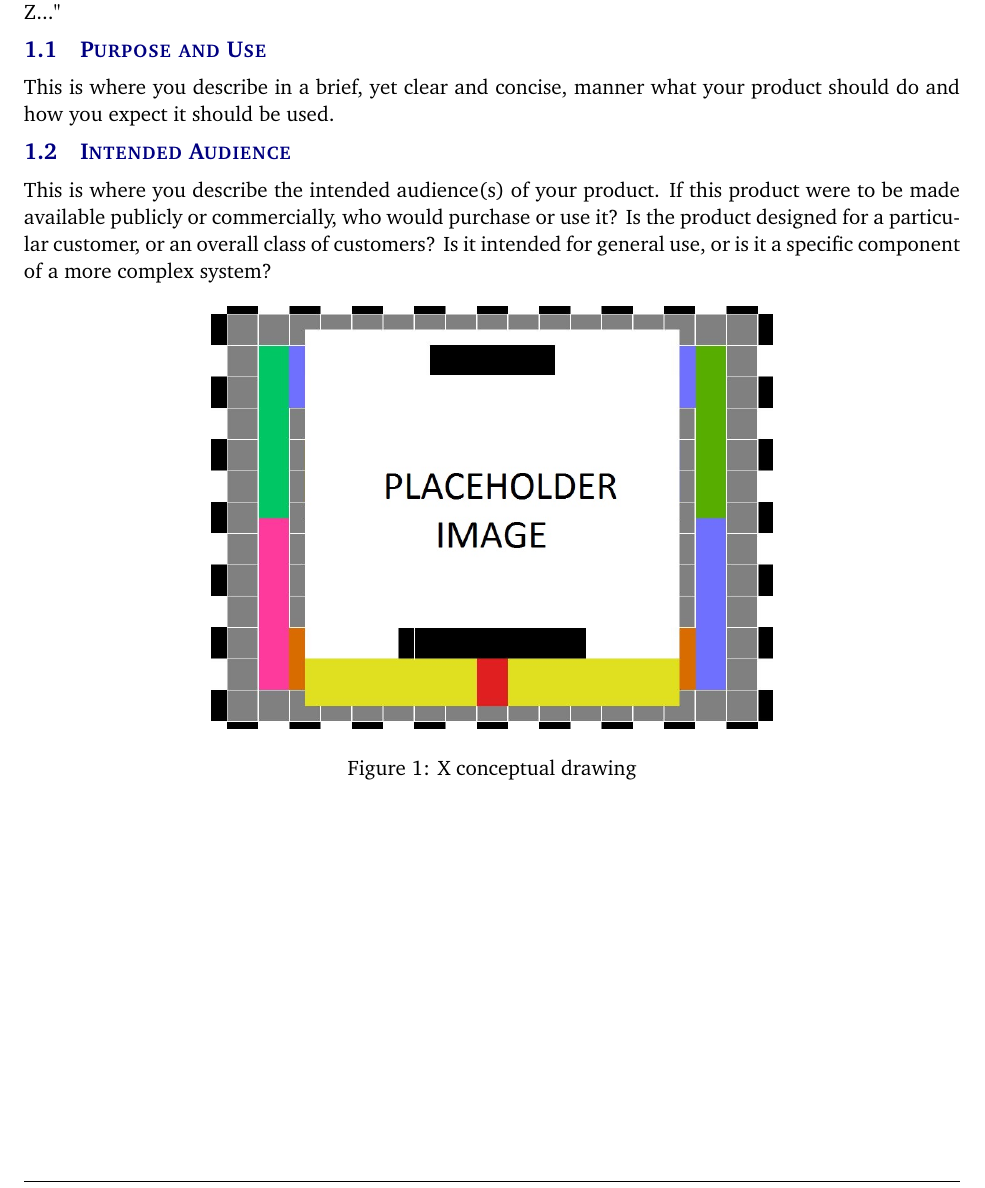
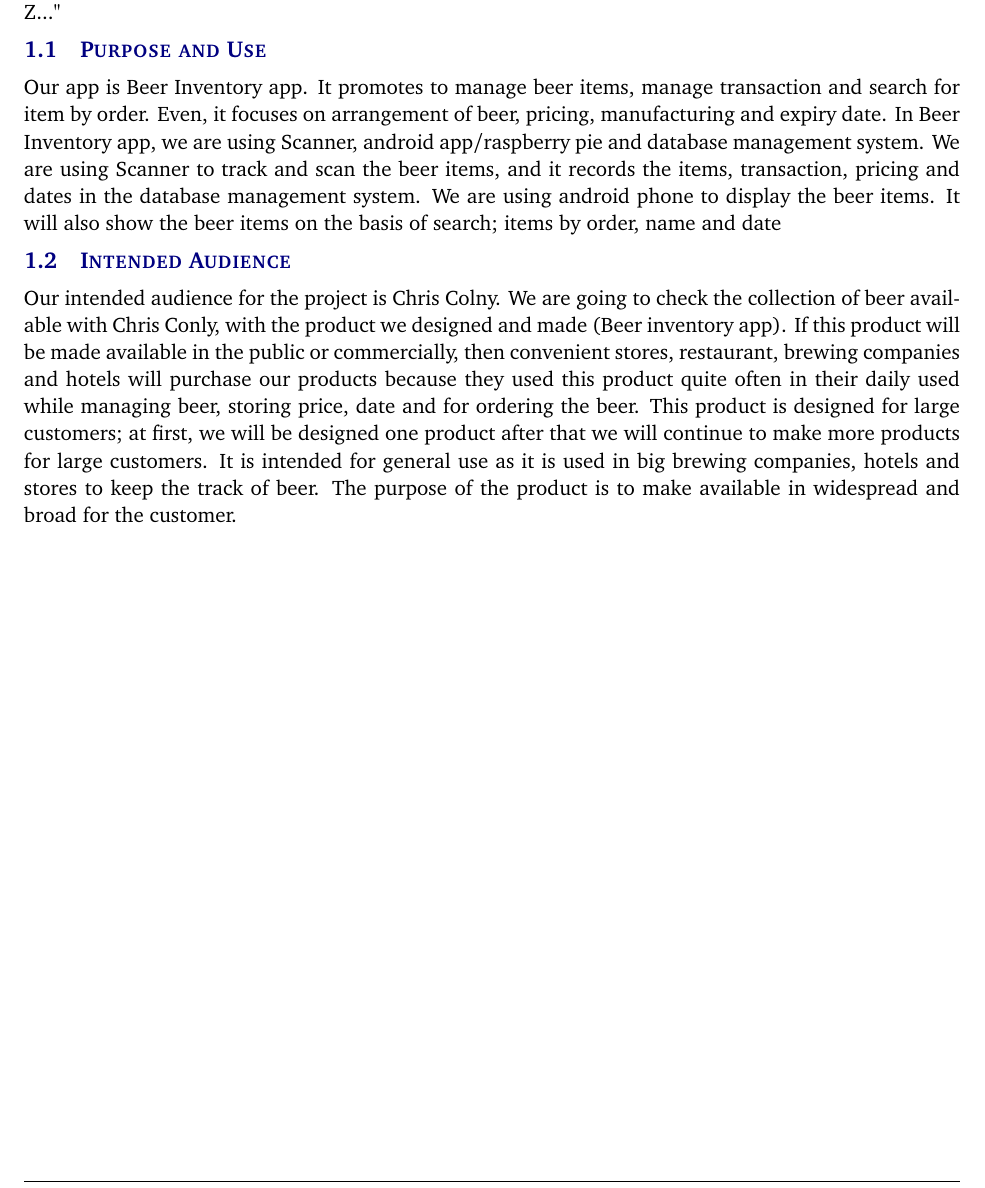
Before and after one commit to JacobAWilkins/Beer-Inventory-App, a LaTeX document (system requirements specification latex/system_requirements_specification.tex, which reads system requirements specification latex/tex/product_concept.tex): part of page 6 of 17, cut so that both start at the same text. Compiled offline with pdfLaTeX.

Commit message:
Update product_concept.tex

```diff
--- a/system requirements specification latex/tex/product_concept.tex
+++ b/system requirements specification latex/tex/product_concept.tex
@@ -1,13 +1,7 @@
 This section provides a high-level statement of your product concept - what it is intended to do and how it is intended to be used. Include in this header paragraph, a brief synopsis of what is described here. For example, this header paragraph might say something like: "This section describes the purpose, use and intended user audience for the X product. X is a system that performs Y. Users of X will be able to Z..."
 
 \subsection{Purpose and Use}
-This is where you describe in a brief, yet clear and concise, manner what your product should do and how you expect it should be used.
+Our app is Beer Inventory app. It promotes to manage beer items, manage transaction and search for item by order. Even, it focuses on arrangement of beer, pricing, manufacturing and expiry date.  In Beer Inventory app, we are using Scanner, android app/raspberry pie and database management system.  We are using Scanner to track and scan the beer items, and it records the items, transaction, pricing and dates in the database management system. We are using android phone to display the beer items. It will also show the beer items on the basis of search; items by order, name and date
 
 \subsection{Intended Audience}
-This is where you describe the intended audience(s) of your product. If this product were to be made available publicly or commercially, who would purchase or use it? Is the product designed for a particular customer, or an overall class of customers? Is it intended for general use, or is it a specific component of a more complex system?
-
-\begin{figure}[h!]
-	\centering
-   	\includegraphics[width=0.60\textwidth]{images/test_image}
-    \caption{X conceptual drawing}
-\end{figure}
+Our intended audience for the project is Chris Colny. We are going to check the collection of beer available with Chris Conly, with the product we designed and made (Beer inventory app). If this product will be made available in the public or commercially, then convenient stores, restaurant, brewing companies and hotels will purchase our products because they used this product quite often in their daily used while managing beer, storing price, date and for ordering the beer. This product is designed for large customers; at first, we will be designed one product after that we will continue to make more products for large customers. It is intended for general use as it is used in big brewing companies, hotels and stores to keep the track of beer. The purpose of the product is to make available in widespread and broad for the customer.
```
